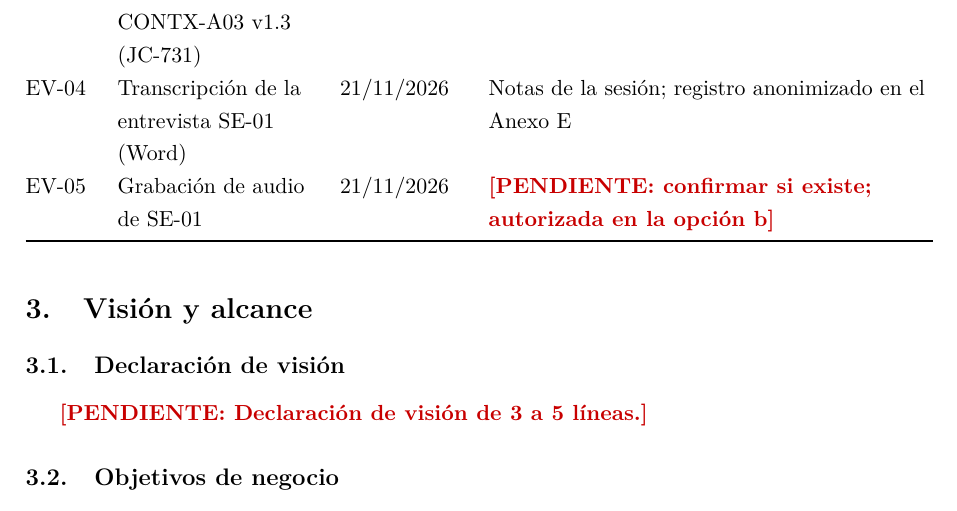
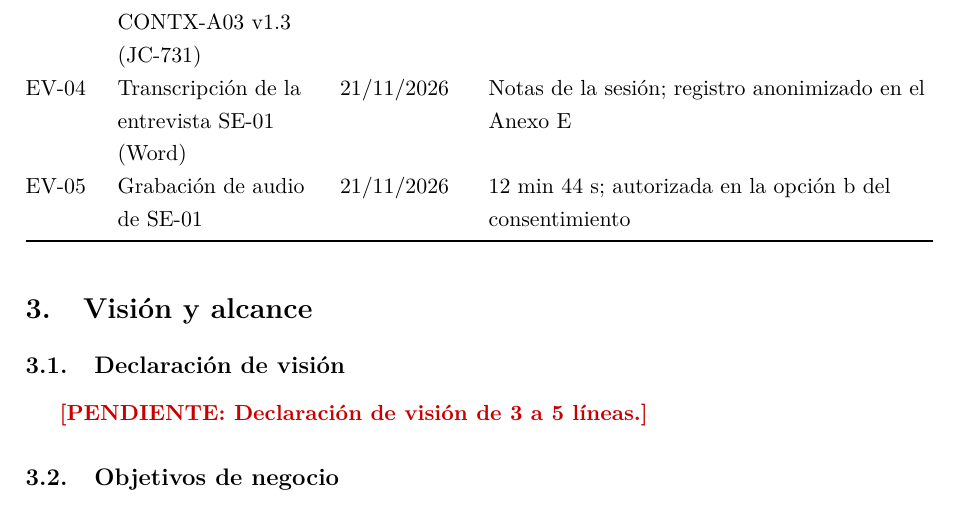
Before and after one commit to EleSteven777/ISR401-ContX, a LaTeX document (PFC/E1/main.tex, which reads PFC/E1/secciones/02-organizacion.tex): part of page 5 of 36, cut so that both start at the same text. Compiled offline with pdfLaTeX.

Commit message:
Marca la grabacion EV-05 como disponible (12 min 44 s)

```diff
--- a/PFC/E1/secciones/02-organizacion.tex
+++ b/PFC/E1/secciones/02-organizacion.tex
@@ -57,7 +57,7 @@ registro (nombre de archivo, fecha y huella SHA-256) consta en \texttt{evidencia
     EV-02 & Registro del primer contacto (conversaci\'on previa)  & \pendiente{fecha} & \pendiente{medio y si existe registro escrito} \\
     EV-03 & Consentimiento informado firmado, PFC-ISR401-CONTX-A03 v1.3 (JC-731) & 20/11/2026 & Responsable del taller; modelo en blanco en el Anexo~\ref{anx:consentimiento} \\
     EV-04 & Transcripci\'on de la entrevista SE-01 (Word) & 21/11/2026 & Notas de la sesi\'on; registro anonimizado en el Anexo~\ref{anx:registro-entrevista} \\
-    EV-05 & Grabaci\'on de audio de SE-01 & 21/11/2026 & \pendiente{confirmar si existe; autorizada en la opci\'on b} \\
+    EV-05 & Grabaci\'on de audio de SE-01 & 21/11/2026 & 12 min 44 s; autorizada en la opci\'on b del consentimiento \\
     \bottomrule
   \end{tabularx}
 \end{table}
```
